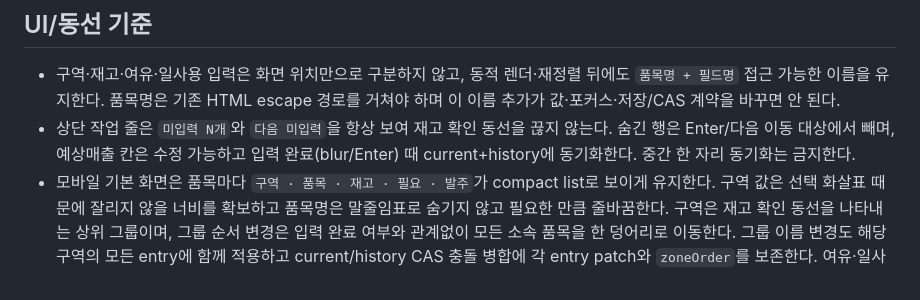
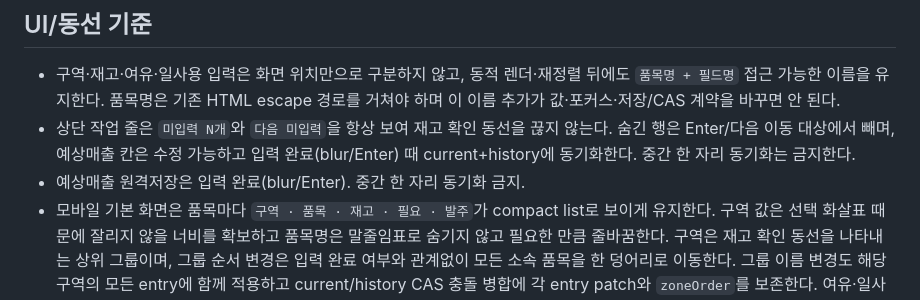
Before and after one commit to wk7007-wk/OrderHelper, a Markdown page: APP_INTENT.md, the part around the change. Drawn GitHub-style.

Commit message:
Add APP_INTENT sales remote-save completion rule
예상매출 원격저장은 입력 완료(blur/Enter). 중간 한 자리 동기화 금지.

```diff
--- a/APP_INTENT.md
+++ b/APP_INTENT.md
@@ -26,6 +26,7 @@
 ## UI/동선 기준
 - 구역·재고·여유·일사용 입력은 화면 위치만으로 구분하지 않고, 동적 렌더·재정렬 뒤에도 `품목명 + 필드명` 접근 가능한 이름을 유지한다. 품목명은 기존 HTML escape 경로를 거쳐야 하며 이 이름 추가가 값·포커스·저장/CAS 계약을 바꾸면 안 된다.
 - 상단 작업 줄은 `미입력 N개`와 `다음 미입력`을 항상 보여 재고 확인 동선을 끊지 않는다. 숨긴 행은 Enter/다음 이동 대상에서 빼며, 예상매출 칸은 수정 가능하고 입력 완료(blur/Enter) 때 current+history에 동기화한다. 중간 한 자리 동기화는 금지한다.
+- 예상매출 원격저장은 입력 완료(blur/Enter). 중간 한 자리 동기화 금지.
 - 모바일 기본 화면은 품목마다 `구역 · 품목 · 재고 · 필요 · 발주`가 compact list로 보이게 유지한다. 구역 값은 선택 화살표 때문에 잘리지 않을 너비를 확보하고 품목명은 말줄임표로 숨기지 않고 필요한 만큼 줄바꿈한다. 구역은 재고 확인 동선을 나타내는 상위 그룹이며, 그룹 순서 변경은 입력 완료 여부와 관계없이 모든 소속 품목을 한 덩어리로 이동한다. 그룹 이름 변경도 해당 구역의 모든 entry에 함께 적용하고 current/history CAS 충돌 병합에 각 entry patch와 `zoneOrder`를 보존한다. 여유·일사용·단위·추가/숨김과 발주 연결·예상금액 상세는 행 끝 펼침 버튼에서만 카드 형태로 확장해, 기본 재고 입력 목록의 세로 스크롤을 과도하게 늘리지 않는다.
 - 모바일 펼침/접기는 토글과 행의 viewport anchor를 보존해 토글이 화면 밖으로 밀리지 않게 하고, 화면보다 높은 행은 sticky 영역 아래에 상단 정렬하며 수평 스크롤은 생성하지 않는다.
 - 구역/품목/재고/여유/일사용/필요량/추천발주·예상금액은 한 표에서 본다. 발주가 필요한 각 품목의 기본 카드는 `예상 N원`과 가격 한 줄만 표시한다. 환산 품목은 `개당 N원 · 1박스 N원 · 최근 3개월 발주 기준`처럼 재고 1단위 가격과 발주 1단위 가격을 분리하며, 예상액은 추천 발주수량 × 발주 1단위 가격으로 계산한다. 계산이 안 되면 `예상금액 확인 필요`와 직원이 할 일을 짧게 보여준다. 실발주 수량, 상세 가격 출처, 산식, 파일·날짜·근거 수량은 데이터와 카드 title에 보존하되 기본 화면에는 나열하지 않는다. 상단 총액은 유효 금액만 합산해 `가격 확인 필요` 건수와 분리한다. 미입력, 입력완료, 숨김, 정렬 전환은 입력 동선을 방해하지 않고 정렬 뒤에도 값·포커스·caret을 복구한다.
```
